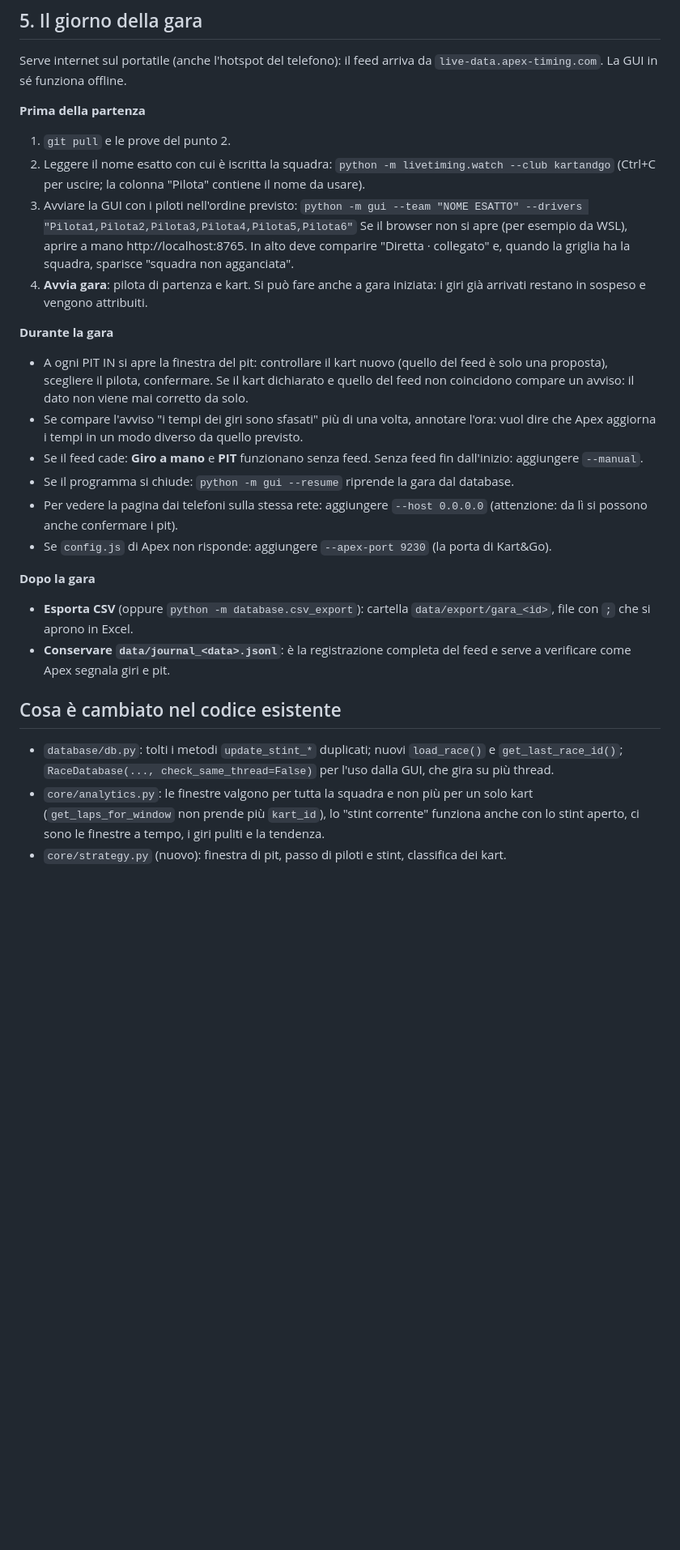
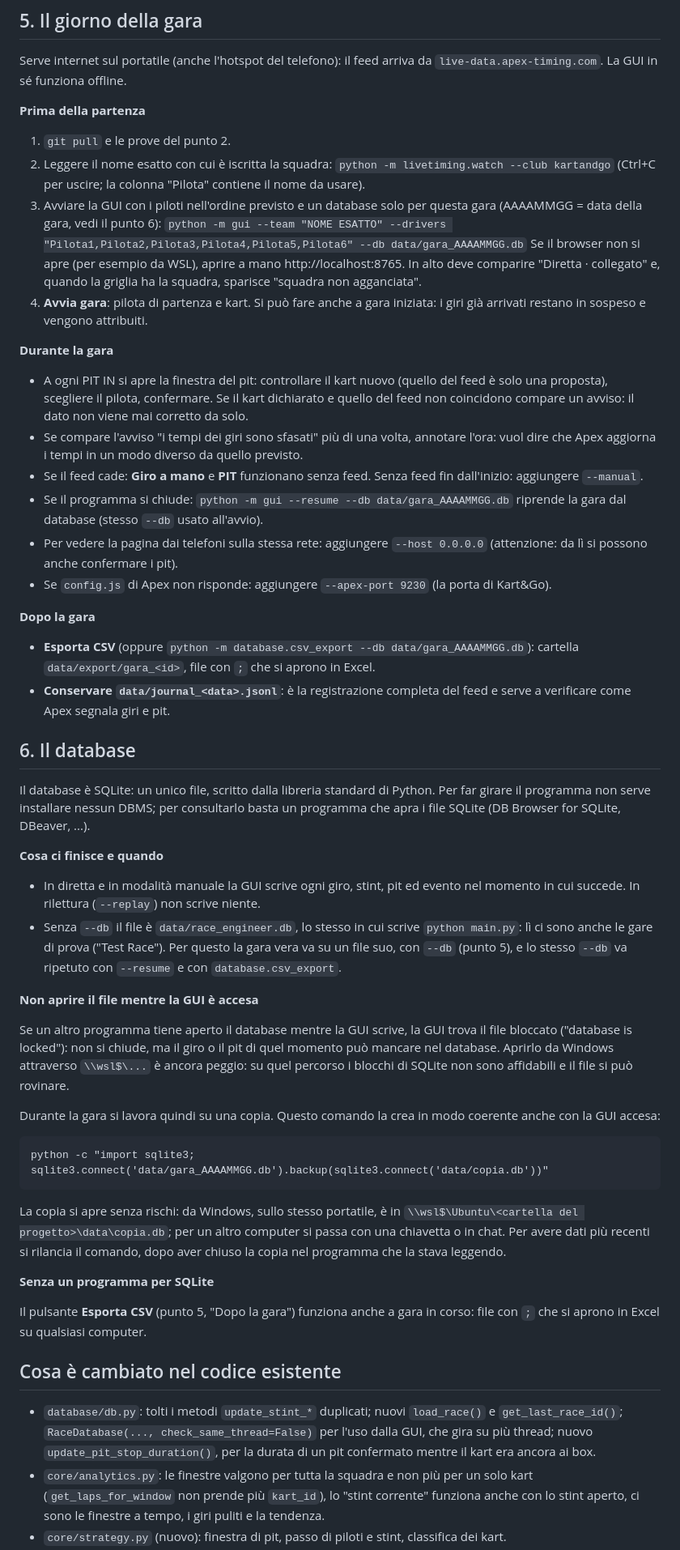
Before and after one commit to RESA-Race-Engineering/RaceEngineerStrategyAssistant, a Markdown page: GUIDA.md, the part around the change. Shown at 81% size. Drawn GitHub-style; blank space fills up the shorter version.

Commit message:
gude update

````diff
--- a/GUIDA.md
+++ b/GUIDA.md
@@ -93,8 +93,9 @@ arriva da `live-data.apex-timing.com`. La GUI in sé funziona offline.
 2. Leggere il nome esatto con cui è iscritta la squadra:
    `python -m livetiming.watch --club kartandgo`
    (Ctrl+C per uscire; la colonna "Pilota" contiene il nome da usare).
-3. Avviare la GUI con i piloti nell'ordine previsto:
-   `python -m gui --team "NOME ESATTO" --drivers "Pilota1,Pilota2,Pilota3,Pilota4,Pilota5,Pilota6"`
+3. Avviare la GUI con i piloti nell'ordine previsto e un database
+   solo per questa gara (AAAAMMGG = data della gara, vedi il punto 6):
+   `python -m gui --team "NOME ESATTO" --drivers "Pilota1,Pilota2,Pilota3,Pilota4,Pilota5,Pilota6" --db data/gara_AAAAMMGG.db`
    Se il browser non si apre (per esempio da WSL), aprire a mano
    http://localhost:8765. In alto deve comparire "Diretta · collegato" e,
    quando la griglia ha la squadra, sparisce "squadra non agganciata".
@@ -112,8 +113,9 @@ arriva da `live-data.apex-timing.com`. La GUI in sé funziona offline.
   da quello previsto.
 - Se il feed cade: **Giro a mano** e **PIT** funzionano senza feed.
   Senza feed fin dall'inizio: aggiungere `--manual`.
-- Se il programma si chiude: `python -m gui --resume` riprende la gara
-  dal database.
+- Se il programma si chiude:
+  `python -m gui --resume --db data/gara_AAAAMMGG.db` riprende la gara
+  dal database (stesso `--db` usato all'avvio).
 - Per vedere la pagina dai telefoni sulla stessa rete: aggiungere
   `--host 0.0.0.0` (attenzione: da lì si possono anche confermare i pit).
 - Se `config.js` di Apex non risponde: aggiungere `--apex-port 9230`
@@ -121,16 +123,64 @@ arriva da `live-data.apex-timing.com`. La GUI in sé funziona offline.
 
 **Dopo la gara**
 
-- **Esporta CSV** (oppure `python -m database.csv_export`): cartella
+- **Esporta CSV** (oppure
+  `python -m database.csv_export --db data/gara_AAAAMMGG.db`): cartella
   `data/export/gara_<id>`, file con `;` che si aprono in Excel.
 - **Conservare `data/journal_<data>.jsonl`**: è la registrazione
   completa del feed e serve a verificare come Apex segnala giri e pit.
+
+## 6. Il database
+
+Il database è SQLite: un unico file, scritto dalla libreria standard di
+Python. Per far girare il programma non serve installare nessun DBMS;
+per consultarlo basta un programma che apra i file SQLite (DB Browser
+for SQLite, DBeaver, ...).
+
+**Cosa ci finisce e quando**
+
+- In diretta e in modalità manuale la GUI scrive ogni giro, stint, pit
+  ed evento nel momento in cui succede. In rilettura (`--replay`) non
+  scrive niente.
+- Senza `--db` il file è `data/race_engineer.db`, lo stesso in cui
+  scrive `python main.py`: lì ci sono anche le gare di prova
+  ("Test Race"). Per questo la gara vera va su un file suo, con `--db`
+  (punto 5), e lo stesso `--db` va ripetuto con `--resume` e con
+  `database.csv_export`.
+
+**Non aprire il file mentre la GUI è accesa**
+
+Se un altro programma tiene aperto il database mentre la GUI scrive,
+la GUI trova il file bloccato ("database is locked"): non si chiude, ma
+il giro o il pit di quel momento può mancare nel database. Aprirlo da
+Windows attraverso `\\wsl$\...` è ancora peggio: su quel percorso i
+blocchi di SQLite non sono affidabili e il file si può rovinare.
+
+Durante la gara si lavora quindi su una copia. Questo comando la crea
+in modo coerente anche con la GUI accesa:
+
+```
+python -c "import sqlite3; sqlite3.connect('data/gara_AAAAMMGG.db').backup(sqlite3.connect('data/copia.db'))"
+```
+
+La copia si apre senza rischi: da Windows, sullo stesso portatile, è in
+`\\wsl$\Ubuntu\<cartella del progetto>\data\copia.db`; per un altro
+computer si passa con una chiavetta o in chat. Per avere dati più
+recenti si rilancia il comando, dopo aver chiuso la copia nel
+programma che la stava leggendo.
+
+**Senza un programma per SQLite**
+
+Il pulsante **Esporta CSV** (punto 5, "Dopo la gara") funziona anche a
+gara in corso: file con `;` che si aprono in Excel su qualsiasi
+computer.
 
 ## Cosa è cambiato nel codice esistente
 
 - `database/db.py`: tolti i metodi `update_stint_*` duplicati; nuovi
   `load_race()` e `get_last_race_id()`; `RaceDatabase(..., check_same_thread=False)`
-  per l'uso dalla GUI, che gira su più thread.
+  per l'uso dalla GUI, che gira su più thread; nuovo
+  `update_pit_stop_duration()`, per la durata di un pit confermato
+  mentre il kart era ancora ai box.
 - `core/analytics.py`: le finestre valgono per tutta la squadra e non
   più per un solo kart (`get_laps_for_window` non prende più `kart_id`),
   lo "stint corrente" funziona anche con lo stint aperto, ci sono le
````
